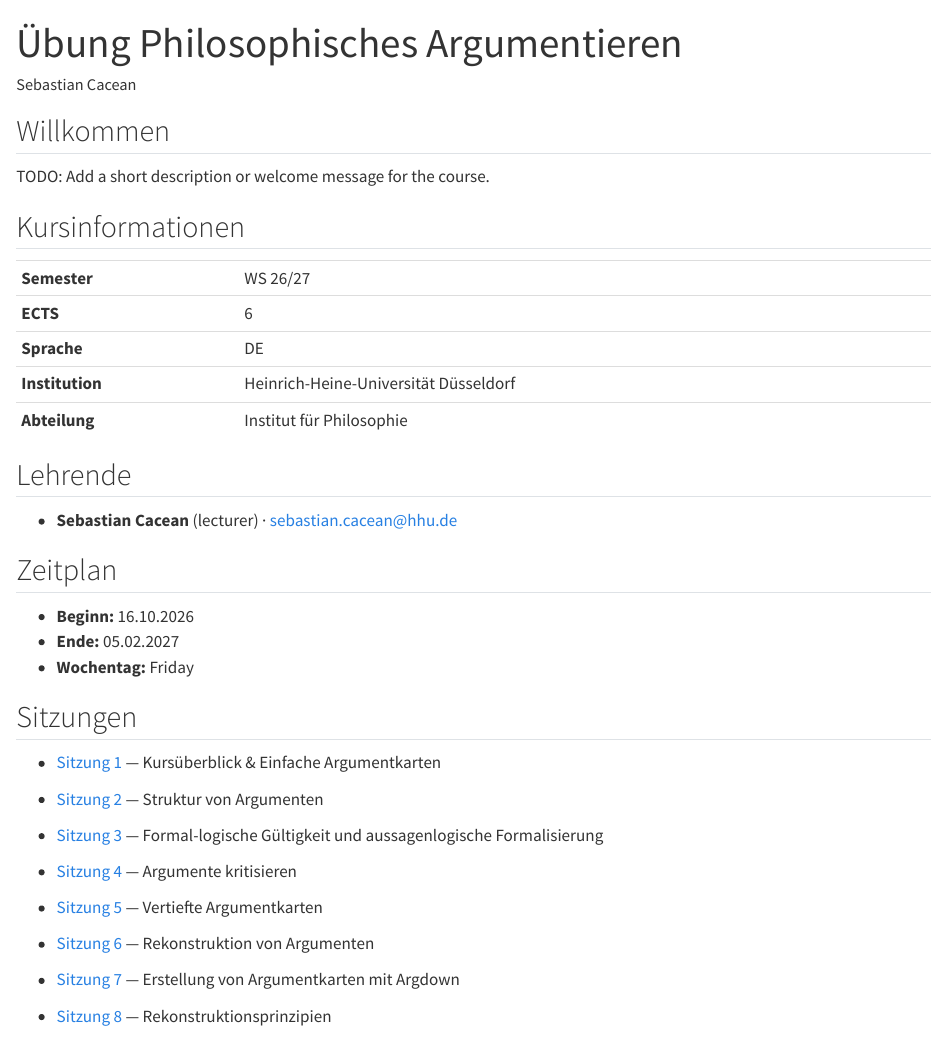
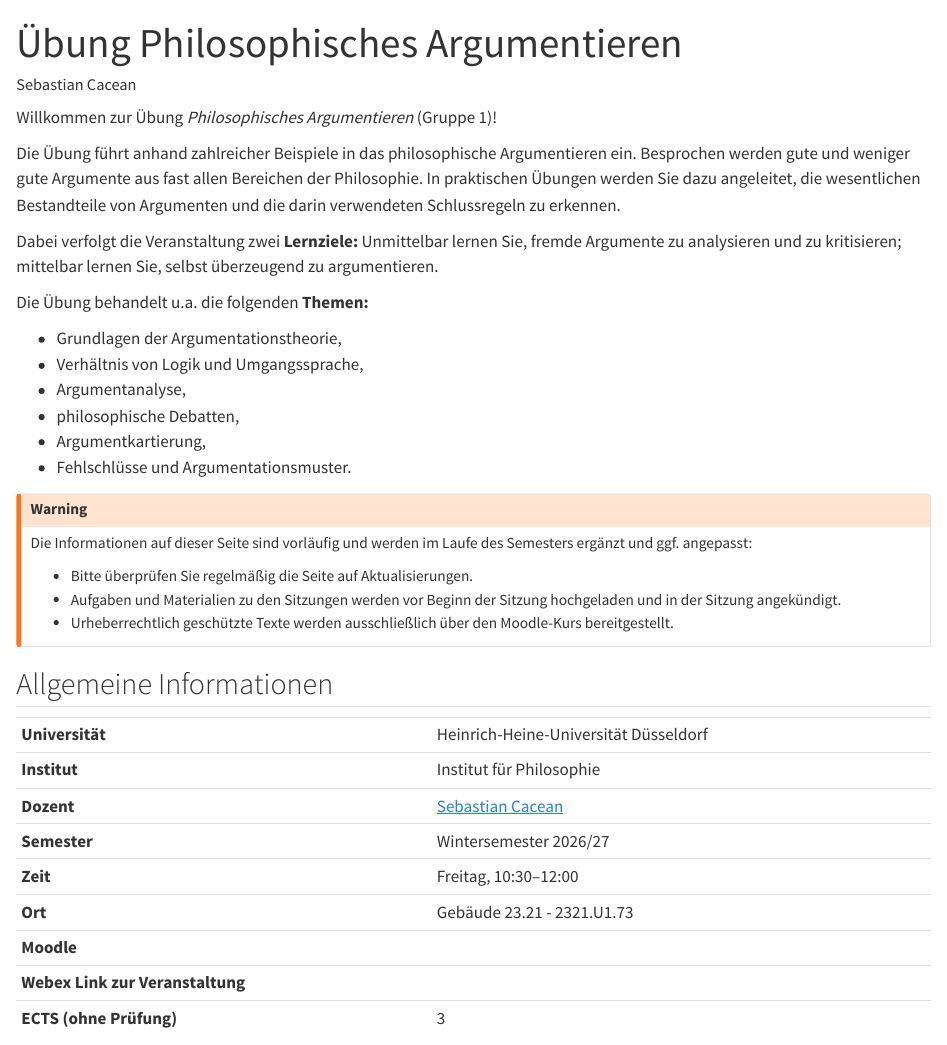
Before and after one commit to argumentkartierung/hhu-philosophisches-argumentieren-ws-26-27, a Quarto document (index.qmd): the page in a window 1100 px wide, from its top. Rendered offline with R 4.5, knitr and Pandoc in place of Quarto, with nearby package versions.

Commit message:
Updating and pinning index/intro file.

```diff
--- a/course.yaml
+++ b/course.yaml
@@ -3,7 +3,7 @@
   title: "Übung Philosophisches Argumentieren"
   semester: "WS 26/27"
   language: "de"
-  ects: 6
+  ects: 3
   date_format: "%d.%m.%Y" # optional display format for template-rendered dates
 
   instructors:
@@ -547,7 +547,7 @@
     type: lecture
     title: "Sitzung 15"
     date: 2027-02-05
-    subtitle: "Abschlusssitzung"
+    subtitle: "Abschlusssitzung (Test)"
     description: |
       In dieser Sitzung schreiben Sie einen kleinen Abschlusstest.
 
--- a/coursegen.yaml
+++ b/coursegen.yaml
@@ -1,4 +1,4 @@
 protected_paths:          # optional paths protected from generate --force
-#   - index.qmd
+  - index.qmd
   # - _quarto.yml
   - _quarto-format.yml
--- a/index.qmd
+++ b/index.qmd
@@ -13,21 +13,42 @@
   pdf: default
 ---
 
-## Willkommen
+Willkommen zur Übung *Philosophisches Argumentieren* (Gruppe 1)!
 
-TODO: Add a short description or welcome message for the course.
+Die Übung führt anhand zahlreicher Beispiele in das philosophische Argumentieren ein. Besprochen werden gute und weniger gute Argumente aus fast allen Bereichen der Philosophie. In praktischen Übungen werden Sie dazu angeleitet, die wesentlichen Bestandteile von Argumenten und die darin verwendeten Schlussregeln zu erkennen.
 
-## Kursinformationen
+Dabei verfolgt die Veranstaltung zwei **Lernziele:** Unmittelbar lernen Sie, fremde Argumente zu analysieren und zu kritisieren; mittelbar lernen Sie, selbst überzeugend zu argumentieren.
+
+Die Übung behandelt u.a. die folgenden **Themen:**
+
++ Grundlagen der Argumentationstheorie,
++ Verhältnis von Logik und Umgangssprache,
++ Argumentanalyse,
++ philosophische Debatten,
++ Argumentkartierung,
++ Fehlschlüsse und Argumentationsmuster.
+
+
+::: {.callout-warning}
+Die Informationen auf dieser Seite sind vorläufig und werden im Laufe des Semesters ergänzt und ggf. angepasst:
+
++ Bitte überprüfen Sie regelmäßig die Seite auf Aktualisierungen.
++ Aufgaben und Materialien zu den Sitzungen werden vor Beginn der Sitzung hochgeladen und in der Sitzung angekündigt.
++ Urheberrechtlich geschützte Texte werden ausschließlich über den Moodle-Kurs bereitgestellt.
+:::
+
+## Allgemeine Informationen
 
 | | |
 |---|---|
-| **Semester** | WS 26/27 |
-| **ECTS** | 6 |
-| **Sprache** | DE |
-| **Institution** | Heinrich-Heine-Universität Düsseldorf |
-| **Abteilung** | Institut für Philosophie |
-
-## Lehrende
+| **Universität** | Heinrich-Heine-Universität Düsseldorf |
+| **Institut** | Institut für Philosophie |
+| **Dozent** | [Sebastian Cacean](mailto:sebastian.cacean@hhu.de) |
+| **Semester** | Wintersemester 2026/27 |
+| **Zeit** | Freitag, 10:30--12:00 |
+| **Ort** | Gebäude 23.21 - 2321.U1.73 |
+| **Moodle** | <xxx> |
+| **Webex Link zur Veranstaltung** | <xxx>|
+| **ECTS (ohne Prüfung)** | 3 |
 
 
-- **Sebastian Cacean** (lecturer) · sebastian.cacean@hhu.de
@@ -36,8 +64,5 @@
 
-## Zeitplan
+## Studienleistung
 
-- **Beginn:** 16.10.2026
-- **Ende:** 05.02.2027
-- **Wochentag:** Friday
+Eine Studienleistung (einen Beteiligungsnachweis) erlangen Sie durch
 
-## Sitzungen
@@ -45,3 +74,3 @@
 
-- [Sitzung 1](content/modules/sitzung-01.qmd) — Kursüberblick & Einfache Argumentkarten
+Der 45-minütige Test soll lediglich sicherstellen, dass Sie die Übungsblätter selbst gelöst und keine Lösungen von jemand anderem hochgeladen haben. Wenn Sie die Übungsblätter selbst sorgfältig gelöst haben, wird Ihnen der Test wahrscheinlich leicht fallen.
 
@@ -48,2 +78 @@
 
-- [Sitzung 2](content/modules/sitzung-02.qmd) — Struktur von Argumenten
@@ -51,17 +86 @@
 
-- [Sitzung 3](content/modules/sitzung-03.qmd) — Formal-logische Gültigkeit und aussagenlogische Formalisierung
-
-
-- [Sitzung 4](content/modules/sitzung-04.qmd) — Argumente kritisieren
-
-
-- [Sitzung 5](content/modules/sitzung-05.qmd) — Vertiefte Argumentkarten
-
-
-- [Sitzung 6](content/modules/sitzung-06.qmd) — Rekonstruktion von Argumenten
-
-
-- [Sitzung 7](content/modules/sitzung-07.qmd) — Erstellung von Argumentkarten mit Argdown
-
-
-- [Sitzung 8](content/modules/sitzung-08.qmd) — Rekonstruktionsprinzipien
```
Also changed, not shown: index.qmd (42 more changed lines).
